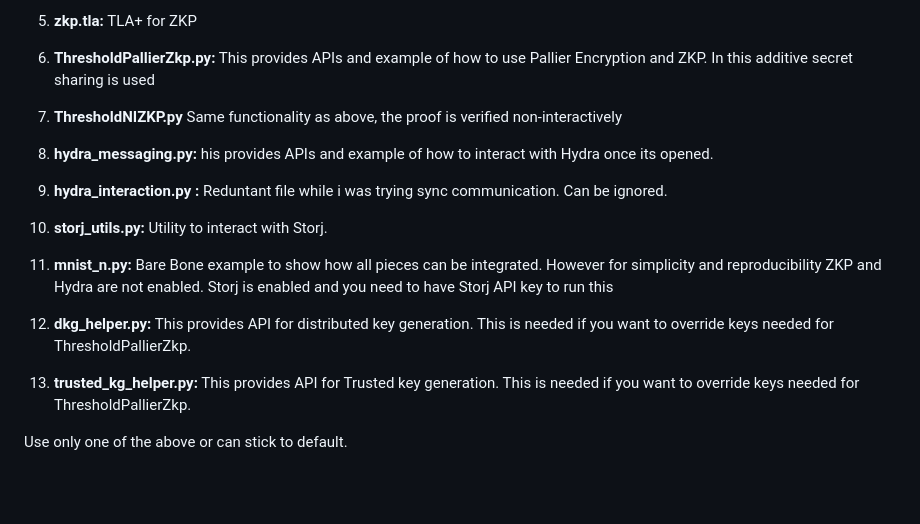
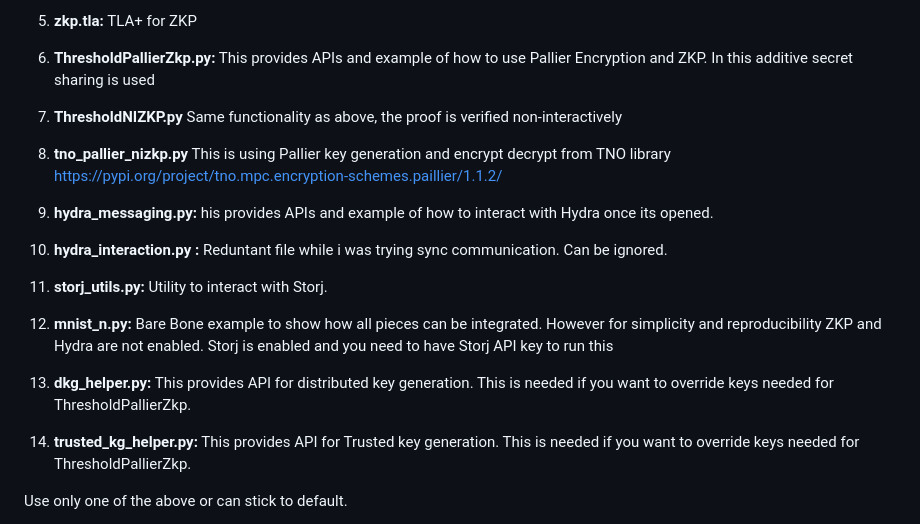
Before and after one commit to pgwadapool/ZK-ADAPT, a Markdown page: README.md, the part around the change. Drawn GitHub-style; blank space fills up the shorter version.

```diff
--- a/README.md
+++ b/README.md
@@ -53,15 +53,16 @@ In code directory
 
 6. **ThresholdPallierZkp.py:** This provides APIs and example of how to use Pallier Encryption and ZKP. In this additive secret sharing is used
 7. **ThresholdNIZKP.py** Same functionality as above, the proof is verified non-interactively
-8. **hydra_messaging.py:** his provides APIs and example of how to interact with Hydra once its opened.
-9. **hydra_interaction.py :** Reduntant file while i was trying sync communication. Can be ignored.
-10. **storj_utils.py:** Utility to interact with Storj.
+8. **tno_pallier_nizkp.py** This is using Pallier key generation and encrypt decrypt from TNO library https://pypi.org/project/tno.mpc.encryption-schemes.paillier/1.1.2/
+9. **hydra_messaging.py:** his provides APIs and example of how to interact with Hydra once its opened.
+10. **hydra_interaction.py :** Reduntant file while i was trying sync communication. Can be ignored.
+11. **storj_utils.py:** Utility to interact with Storj.
 
-11. **mnist_n.py:** Bare Bone example to show how all pieces can be integrated. However for simplicity and reproducibility ZKP and Hydra are not enabled. Storj is enabled and you need to have Storj API key to run this
+12. **mnist_n.py:** Bare Bone example to show how all pieces can be integrated. However for simplicity and reproducibility ZKP and Hydra are not enabled. Storj is enabled and you need to have Storj API key to run this
 
 
-12. **dkg_helper.py:** This provides API for distributed key generation. This is needed if you want to override keys needed for ThresholdPallierZkp.
-13. **trusted_kg_helper.py:**  This provides API for Trusted key generation. This is needed if you want to override keys needed for ThresholdPallierZkp.
+13. **dkg_helper.py:** This provides API for distributed key generation. This is needed if you want to override keys needed for ThresholdPallierZkp.
+14. **trusted_kg_helper.py:**  This provides API for Trusted key generation. This is needed if you want to override keys needed for ThresholdPallierZkp.
 
 Use only one of the above or can stick to default.
 
```
